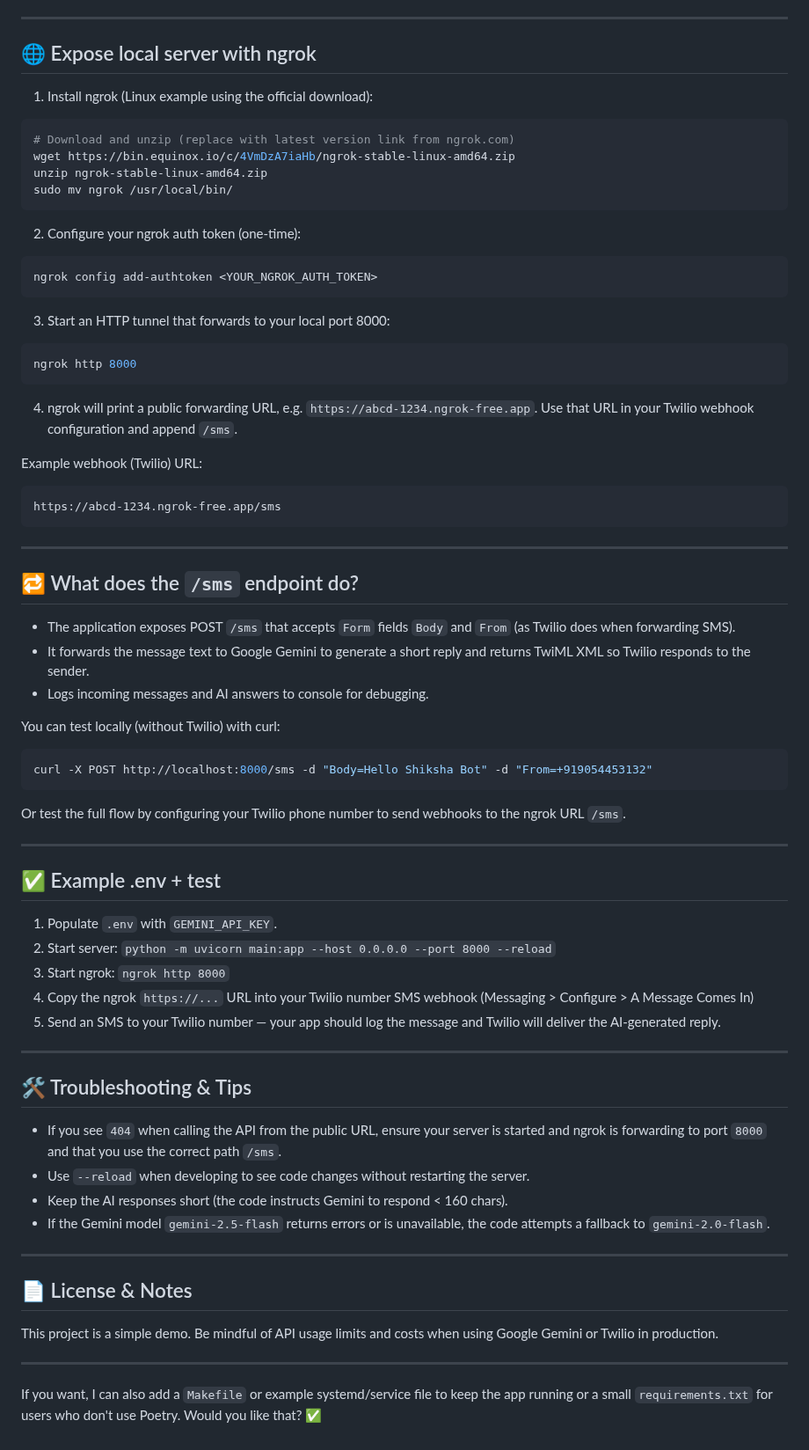
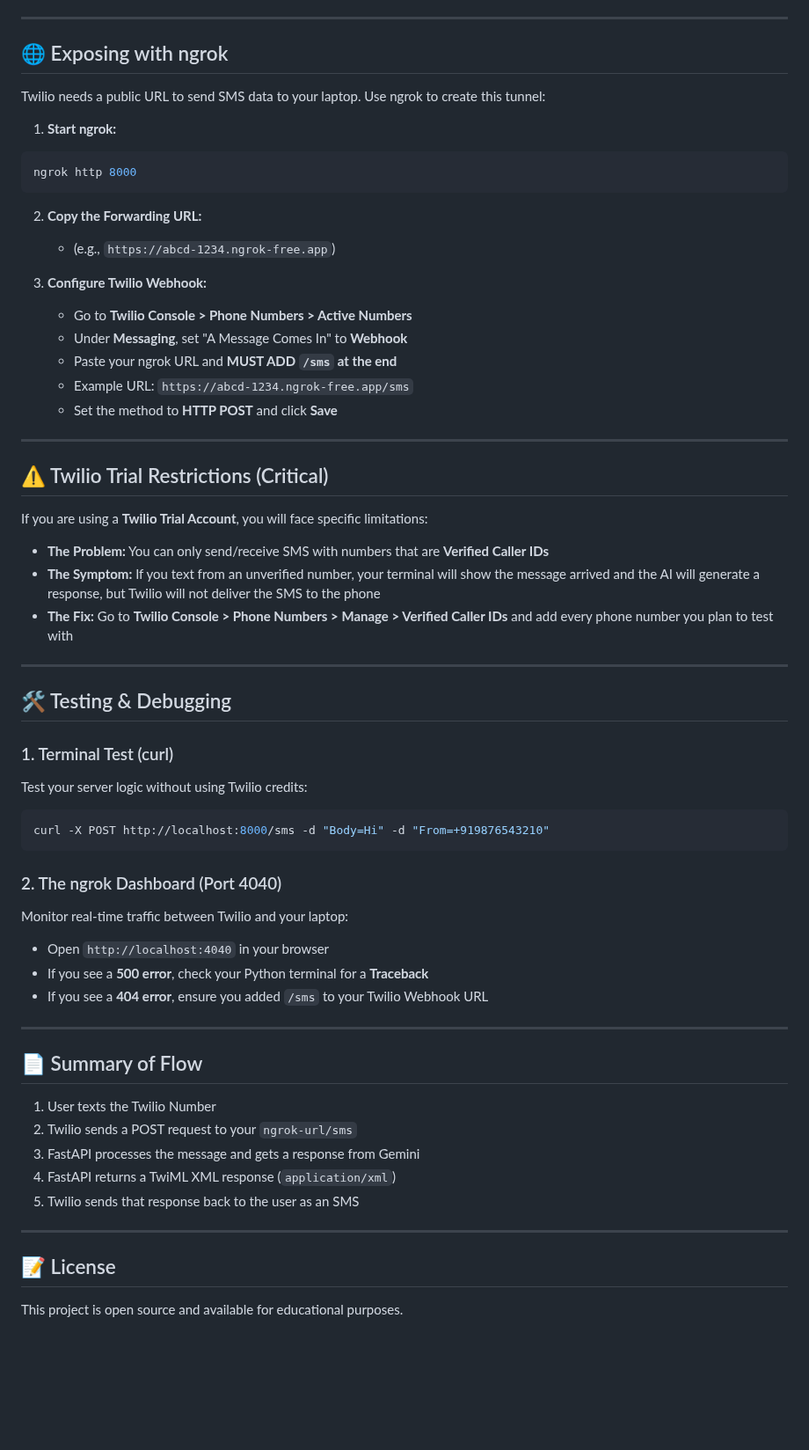
Before and after one commit to KirtanUgreja/SMS-GPT, a Markdown page: README.md, the part around one of its changes. Shown at 88% size. GitHub-like rendering; blank space fills up the shorter version.

````diff
--- a/README.md
+++ b/README.md
@@ -99,77 +51,67 @@ The `--reload` flag enables live reloading when you change Python source files
 ---
 
-## 🌐 Expose local server with ngrok
+## 🌐 Exposing with ngrok
 
-1. Install ngrok (Linux example using the official download):
+Twilio needs a public URL to send SMS data to your laptop. Use ngrok to create this tunnel:
 
-```bash
-# Download and unzip (replace with latest version link from ngrok.com)
-wget https://bin.equinox.io/c/4VmDzA7iaHb/ngrok-stable-linux-amd64.zip
-unzip ngrok-stable-linux-amd64.zip
-sudo mv ngrok /usr/local/bin/
-```
-
-2. Configure your ngrok auth token (one-time):
-
-```bash
-ngrok config add-authtoken <YOUR_NGROK_AUTH_TOKEN>
-```
-
-3. Start an HTTP tunnel that forwards to your local port 8000:
+1. **Start ngrok:**
 
 ```bash
 ngrok http 8000
 ```
 
-4. ngrok will print a public forwarding URL, e.g. `https://abcd-1234.ngrok-free.app`. Use that URL in your Twilio webhook configuration and append `/sms`.
+2. **Copy the Forwarding URL:**
+   - (e.g., `https://abcd-1234.ngrok-free.app`)
 
-Example webhook (Twilio) URL:
-
-```
-https://abcd-1234.ngrok-free.app/sms
-```
+3. **Configure Twilio Webhook:**
+   - Go to **Twilio Console > Phone Numbers > Active Numbers**
+   - Under **Messaging**, set "A Message Comes In" to **Webhook**
+   - Paste your ngrok URL and **MUST ADD `/sms` at the end**
+   - Example URL: `https://abcd-1234.ngrok-free.app/sms`
+   - Set the method to **HTTP POST** and click **Save**
 
 ---
 
-## 🔁 What does the `/sms` endpoint do?
+## ⚠️ Twilio Trial Restrictions (Critical)
 
-- The application exposes POST `/sms` that accepts `Form` fields `Body` and `From` (as Twilio does when forwarding SMS).
-- It forwards the message text to Google Gemini to generate a short reply and returns TwiML XML so Twilio responds to the sender.
-- Logs incoming messages and AI answers to console for debugging.
+If you are using a **Twilio Trial Account**, you will face specific limitations:
 
-You can test locally (without Twilio) with curl:
-
-```bash
-curl -X POST http://localhost:8000/sms -d "Body=Hello Shiksha Bot" -d "From=+919054453132"
-```
-
-Or test the full flow by configuring your Twilio phone number to send webhooks to the ngrok URL `/sms`.
+- **The Problem:** You can only send/receive SMS with numbers that are **Verified Caller IDs**
+- **The Symptom:** If you text from an unverified number, your terminal will show the message arrived and the AI will generate a response, but Twilio will not deliver the SMS to the phone
+- **The Fix:** Go to **Twilio Console > Phone Numbers > Manage > Verified Caller IDs** and add every phone number you plan to test with
 
 ---
 
-## ✅ Example .env + test
+## 🛠️ Testing & Debugging
 
-1. Populate `.env` with `GEMINI_API_KEY`.
-2. Start server: `python -m uvicorn main:app --host 0.0.0.0 --port 8000 --reload`
-3. Start ngrok: `ngrok http 8000`
-4. Copy the ngrok `https://...` URL into your Twilio number SMS webhook (Messaging > Configure > A Message Comes In)
-5. Send an SMS to your Twilio number — your app should log the message and Twilio will deliver the AI-generated reply.
+### 1. Terminal Test (curl)
+
+Test your server logic without using Twilio credits:
+
+```bash
+curl -X POST http://localhost:8000/sms -d "Body=Hi" -d "From=+919876543210"
+```
+
+### 2. The ngrok Dashboard (Port 4040)
+
+Monitor real-time traffic between Twilio and your laptop:
+
+- Open `http://localhost:4040` in your browser
+- If you see a **500 error**, check your Python terminal for a **Traceback**
+- If you see a **404 error**, ensure you added `/sms` to your Twilio Webhook URL
 
 ---
 
-## 🛠️ Troubleshooting & Tips
+## 📄 Summary of Flow
 
-- If you see `404` when calling the API from the public URL, ensure your server is started and ngrok is forwarding to port `8000` and that you use the correct path `/sms`.
-- Use `--reload` when developing to see code changes without restarting the server.
-- Keep the AI responses short (the code instructs Gemini to respond < 160 chars).
-- If the Gemini model `gemini-2.5-flash` returns errors or is unavailable, the code attempts a fallback to `gemini-2.0-flash`.
+1. User texts the Twilio Number
+2. Twilio sends a POST request to your `ngrok-url/sms`
+3. FastAPI processes the message and gets a response from Gemini
+4. FastAPI returns a TwiML XML response (`application/xml`)
+5. Twilio sends that response back to the user as an SMS
 
 ---
 
-## 📄 License & Notes
+## 📝 License
 
-This project is a simple demo. Be mindful of API usage limits and costs when using Google Gemini or Twilio in production.
-
----
-
-If you want, I can also add a `Makefile` or example systemd/service file to keep the app running or a small `requirements.txt` for users who don't use Poetry. Would you like that? ✅
+This project is open source and available for educational purposes.
````
Also changed, not shown: other parts of README.md (+28 -76 lines).
